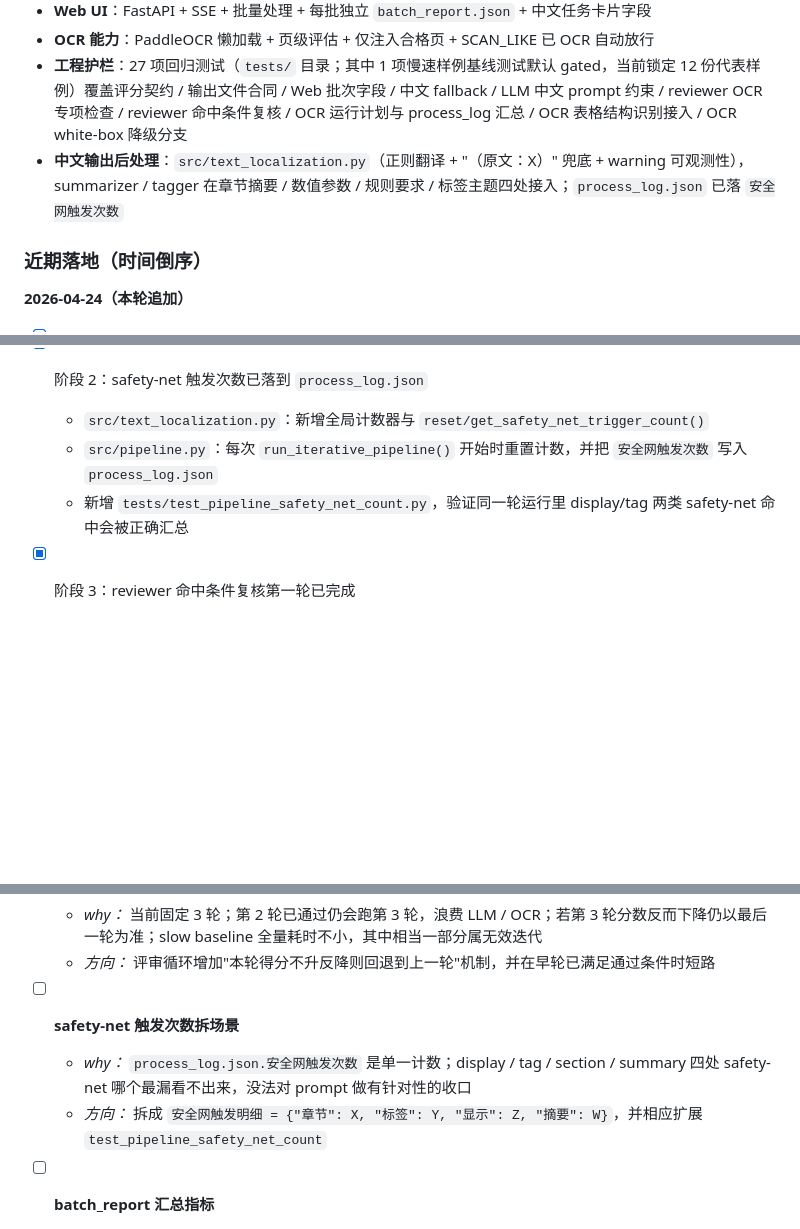
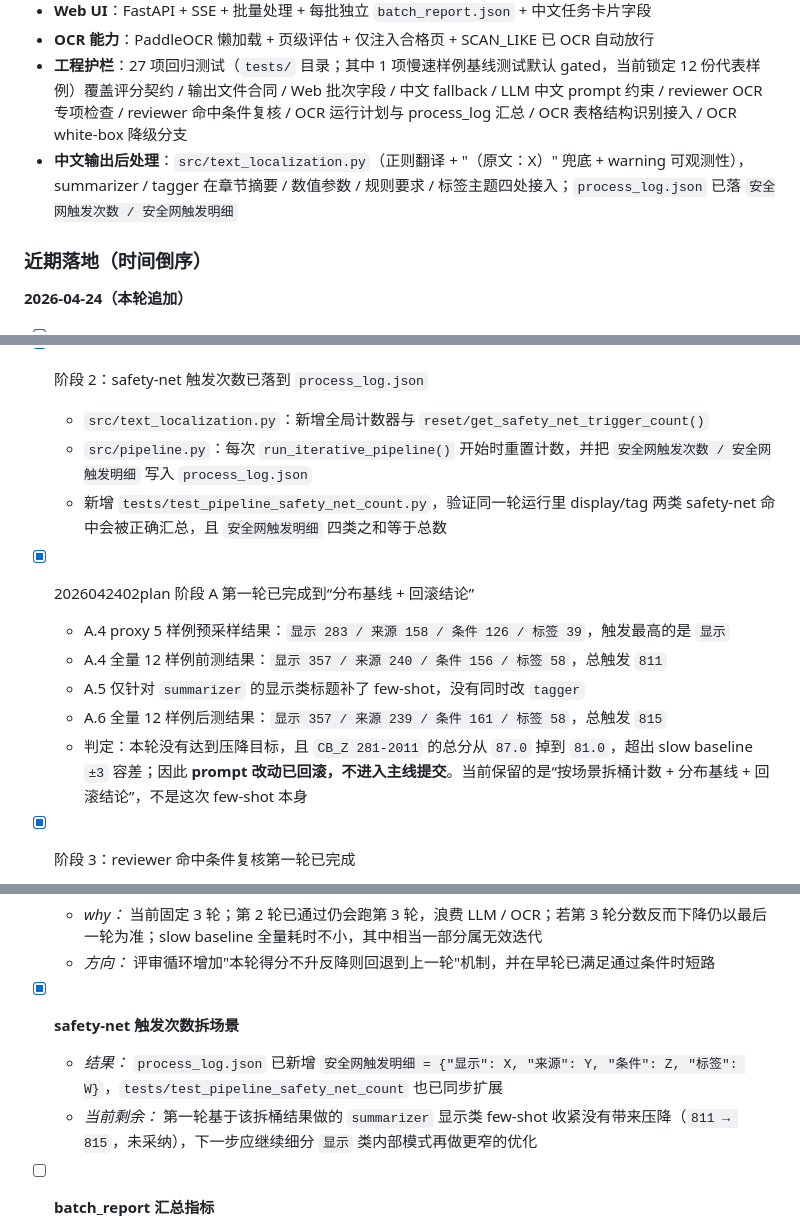
Before and after one commit to TYHE45/IndustryPDFparser, a Markdown page: First Principles.md, 3 parts joined by grey strips. Drawn GitHub-style; blank space fills up the shorter version.

Commit message:
docs: record safety-net split baseline and rollback decision

```diff
--- a/First Principles.md
+++ b/First Principles.md
@@ -271,7 +271,7 @@ Review 采用三层评分机制，总分 100 分，通过线 85 分：
 - **Web UI**：FastAPI + SSE + 批量处理 + 每批独立 `batch_report.json` + 中文任务卡片字段
 - **OCR 能力**：PaddleOCR 懒加载 + 页级评估 + 仅注入合格页 + SCAN_LIKE 已 OCR 自动放行
 - **工程护栏**：27 项回归测试（`tests/` 目录；其中 1 项慢速样例基线测试默认 gated，当前锁定 12 份代表样例）覆盖评分契约 / 输出文件合同 / Web 批次字段 / 中文 fallback / LLM 中文 prompt 约束 / reviewer OCR 专项检查 / reviewer 命中条件复核 / OCR 运行计划与 process_log 汇总 / OCR 表格结构识别接入 / OCR white-box 降级分支
-- **中文输出后处理**：`src/text_localization.py`（正则翻译 + "（原文：X）" 兜底 + warning 可观测性），summarizer / tagger 在章节摘要 / 数值参数 / 规则要求 / 标签主题四处接入；`process_log.json` 已落 `安全网触发次数`
+- **中文输出后处理**：`src/text_localization.py`（正则翻译 + "（原文：X）" 兜底 + warning 可观测性），summarizer / tagger 在章节摘要 / 数值参数 / 规则要求 / 标签主题四处接入；`process_log.json` 已落 `安全网触发次数 / 安全网触发明细`
 
 ### 近期落地（时间倒序）
 
@@ -308,8 +308,15 @@ Review 采用三层评分机制，总分 100 分，通过线 85 分：
 
 - [x] 阶段 2：safety-net 触发次数已落到 `process_log.json`
   - `src/text_localization.py`：新增全局计数器与 `reset/get_safety_net_trigger_count()`
-  - `src/pipeline.py`：每次 `run_iterative_pipeline()` 开始时重置计数，并把 `安全网触发次数` 写入 `process_log.json`
-  - 新增 `tests/test_pipeline_safety_net_count.py`，验证同一轮运行里 display/tag 两类 safety-net 命中会被正确汇总
+  - `src/pipeline.py`：每次 `run_iterative_pipeline()` 开始时重置计数，并把 `安全网触发次数 / 安全网触发明细` 写入 `process_log.json`
+  - 新增 `tests/test_pipeline_safety_net_count.py`，验证同一轮运行里 display/tag 两类 safety-net 命中会被正确汇总，且 `安全网触发明细` 四类之和等于总数
+
+- [x] 2026042402plan 阶段 A 第一轮已完成到“分布基线 + 回滚结论”
+  - A.4 proxy 5 样例预采样结果：`显示 283 / 来源 158 / 条件 126 / 标签 39`，触发最高的是 `显示`
+  - A.4 全量 12 样例前测结果：`显示 357 / 来源 240 / 条件 156 / 标签 58`，总触发 `811`
+  - A.5 仅针对 `summarizer` 的显示类标题补了 few-shot，没有同时改 `tagger`
+  - A.6 全量 12 样例后测结果：`显示 357 / 来源 239 / 条件 161 / 标签 58`，总触发 `815`
+  - 判定：本轮没有达到压降目标，且 `CB_Z 281-2011` 的总分从 `87.0` 掉到 `81.0`，超出 slow baseline `±3` 容差；因此 **prompt 改动已回滚，不进入主线提交**。当前保留的是“按场景拆桶计数 + 分布基线 + 回滚结论”，不是这次 few-shot 本身
 
 - [x] 阶段 3：reviewer 命中条件复核第一轮已完成
   - `src/reviewer.py`：`_review_summary_structure()` 现在会识别“全文摘要只有计数模板句 + 章节摘要大面积低信息占位句”的假摘要；`_is_suspicious_parameter_tag()` 现在会识别 `verwendet für DN` 这类外语短句型参数标签污染
@@ -514,9 +521,9 @@ Review 采用三层评分机制，总分 100 分，通过线 85 分：
   - *why：* 当前固定 3 轮；第 2 轮已通过仍会跑第 3 轮，浪费 LLM / OCR；若第 3 轮分数反而下降仍以最后一轮为准；slow baseline 全量耗时不小，其中相当一部分属无效迭代
   - *方向：* 评审循环增加"本轮得分不升反降则回退到上一轮"机制，并在早轮已满足通过条件时短路
 
-- [ ] **safety-net 触发次数拆场景**
-  - *why：* `process_log.json.安全网触发次数` 是单一计数；display / tag / section / summary 四处 safety-net 哪个最漏看不出来，没法对 prompt 做有针对性的收口
-  - *方向：* 拆成 `安全网触发明细 = {"章节": X, "标签": Y, "显示": Z, "摘要": W}`，并相应扩展 `test_pipeline_safety_net_count`
+- [x] **safety-net 触发次数拆场景**
+  - *结果：* `process_log.json` 已新增 `安全网触发明细 = {"显示": X, "来源": Y, "条件": Z, "标签": W}`，`tests/test_pipeline_safety_net_count` 也已同步扩展
+  - *当前剩余：* 第一轮基于该拆桶结果做的 `summarizer` 显示类 few-shot 收紧没有带来压降（`811 → 815`，未采纳），下一步应继续细分 `显示` 类内部模式再做更窄的优化
 
 - [ ] **batch_report 汇总指标**
   - *why：* `output/批次/<batch_id>/batch_report.json` 只列了每份成功/失败，没有"本批共 N 份 / K 份通过 / 红线触发率 / 最常见扣分项 Top3"，Web UI 历史回看只能逐份点开
```
Also changed, not shown: other parts of First Principles.md (+1 -1 lines), 2026042402plan.md (added, +224 -0 lines).
